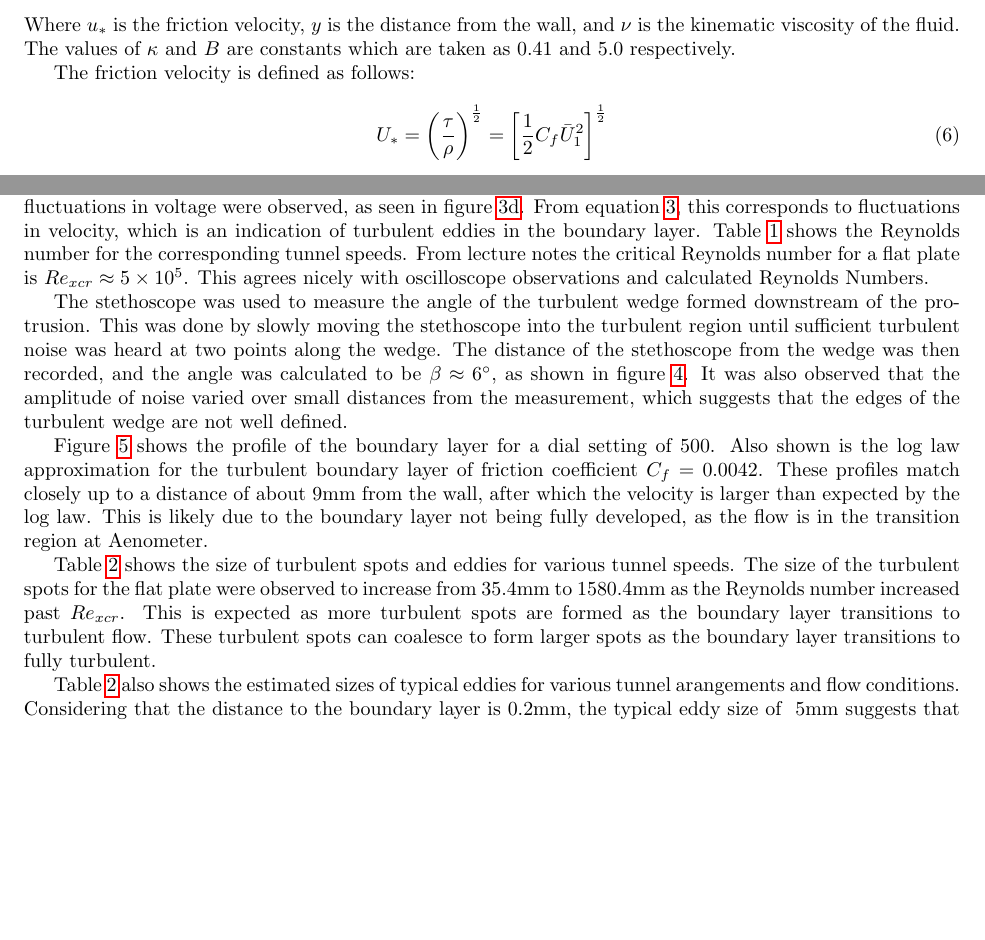
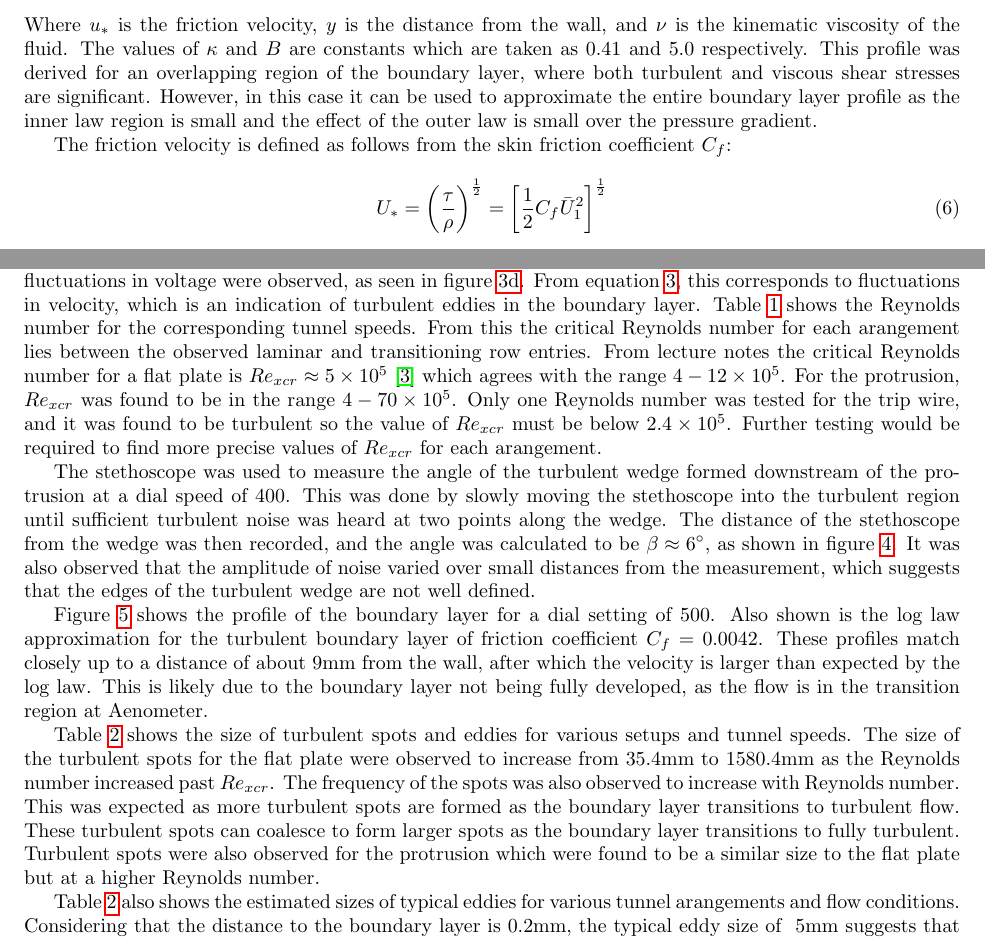
Before and after one commit to lpender3672/MEng-CW, a LaTeX document (IIA/3A1/Transition_to_turbulence/report.tex): two parts of pages 2 and 7 of 8 before the commit and two parts of pages 2 and 8 of 9 after it, joined at a grey line, cut so that both start at the same text, the shorter picture padded with empty space. Compiled offline with pdfLaTeX.

Commit message:
finished 3A1

```diff
--- a/IIA/3A1/Transition_to_turbulence/report.tex
+++ b/IIA/3A1/Transition_to_turbulence/report.tex
@@ -76,8 +76,10 @@ A turbulent boundary layer profile can be approximated by the log law seen below
 \end{equation}
 Where $u_*$ is the friction velocity, $y$ is the distance from the wall, and $\nu$ is the kinematic viscosity of the fluid.
 The values of $\kappa$ and $B$ are constants which are taken as 0.41 and 5.0 respectively.
+This profile was derived for an overlapping region of the boundary layer, where both turbulent and viscous shear stresses are significant.
+However, in this case it can be used to approximate the entire boundary layer profile as the inner law region is small and the effect of the outer law is small over the pressure gradient.
 
-The friction velocity is defined as follows:
+The friction velocity is defined as follows from the skin friction coefficient $C_f$:
 \begin{equation}
     U_* = \left( \frac{\tau}{\rho} \right)^{\frac{1}{2}} = \left[ \frac{1}{2}C_f \bar{ U}_1^2 \right]^{\frac{1}{2}}
     \label{eq:friction_velocity}
@@ -244,11 +246,14 @@ Figure \ref{fig:oscilloscope_laminar} shows a fully laminar boundary layer as th
 however upon increasing tunnel speed increased fluctuations in voltage were observed, as seen in figure \ref{fig:oscilloscope_turbulent}.
 From equation \ref{eq:small_kings}, this corresponds to fluctuations in velocity, which is an indication of turbulent eddies in the boundary layer.
 Table \ref{tab:observations} shows the Reynolds number for the corresponding tunnel speeds.
-From lecture notes the critical Reynolds number for a flat plate is $Re_{xcr} \approx 5 \times 10^5$.
-This agrees nicely with oscilloscope observations and calculated Reynolds Numbers.
+From this the critical Reynolds number for each arangement lies between the observed laminar and transitioning row entries.
+From lecture notes the critical Reynolds number for a flat plate is $Re_{xcr} \approx 5 \times 10^5$ \cite{notes} which agrees with the range $4-12 \times 10^5$.
+For the protrusion, $Re_{xcr}$ was found to be in the range $4-70 \times 10^5$.
+Only one Reynolds number was tested for the trip wire, and it was found to be turbulent so the value of $Re_{xcr}$ must be below $2.4\times 10^5$.
+Further testing would be required to find more precise values of $Re_{xcr}$ for each arangement.
 
 %%% Stethoscope observations for the different arangements
-The stethoscope was used to measure the angle of the turbulent wedge formed downstream of the protrusion.
+The stethoscope was used to measure the angle of the turbulent wedge formed downstream of the protrusion at a dial speed of 400.
 This was done by slowly moving the stethoscope into the turbulent region until sufficient turbulent noise was heard at two points along the wedge.
 The distance of the stethoscope from the wedge was then recorded, and the angle was calculated to be $\beta \approx 6^\circ$, as shown in figure \ref{fig:turbulent_wedge}.
 It was also observed that the amplitude of noise varied over small distances from the measurement, which suggests that the edges of the turbulent wedge
@@ -264,10 +269,12 @@ This is likely due to the boundary layer not being fully developed, as the flow
 % 3. How long are the intermittent patches of turbulence (spots) in the transition zone?
 % calcualted from the local velocity and time difference between the spots
 
-Table \ref{tab:spot_sizes} shows the size of turbulent spots and eddies for various tunnel speeds.
+Table \ref{tab:spot_sizes} shows the size of turbulent spots and eddies for various setups and tunnel speeds.
 The size of the turbulent spots for the flat plate were observed to increase from 35.4mm to 1580.4mm as the Reynolds number increased past $Re_{xcr}$.
-This is expected as more turbulent spots are formed as the boundary layer transitions to turbulent flow.
+The frequency of the spots was also observed to increase with Reynolds number.
+This was expected as more turbulent spots are formed as the boundary layer transitions to turbulent flow.
 These turbulent spots can coalesce to form larger spots as the boundary layer transitions to fully turbulent.
+Turbulent spots were also observed for the protrusion which were found to be a similar size to the flat plate but at a higher Reynolds number.
 
 % 4. Try to estimate the size of a typical eddy in the turbulent flow.
 %% Done by measuring the time between the peaks of the velocity fluctuations and using local fluctuations in velocity
```
Also changed, not shown: IIA/3A1/Transition_to_turbulence/report.tex (12 more changed lines).
